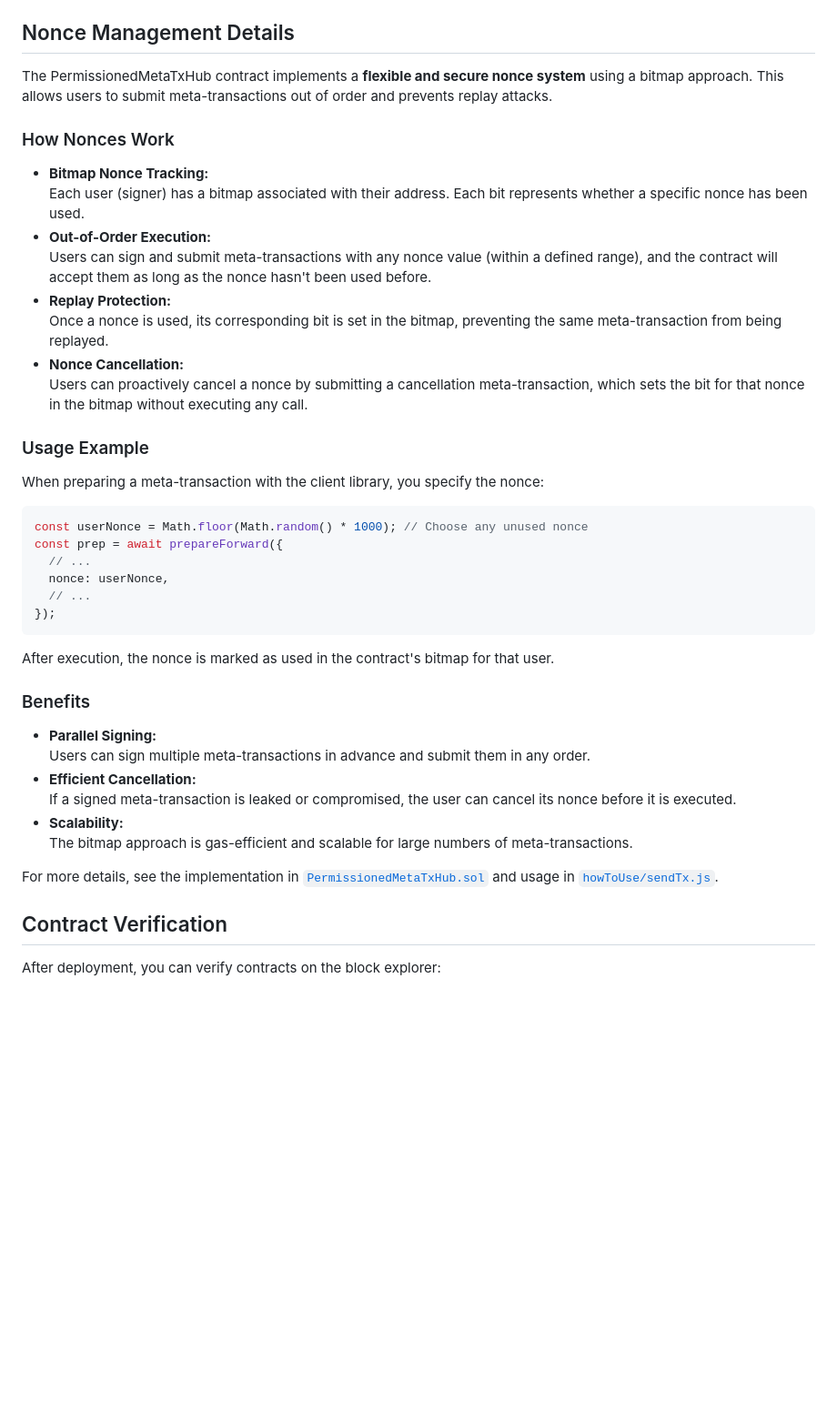
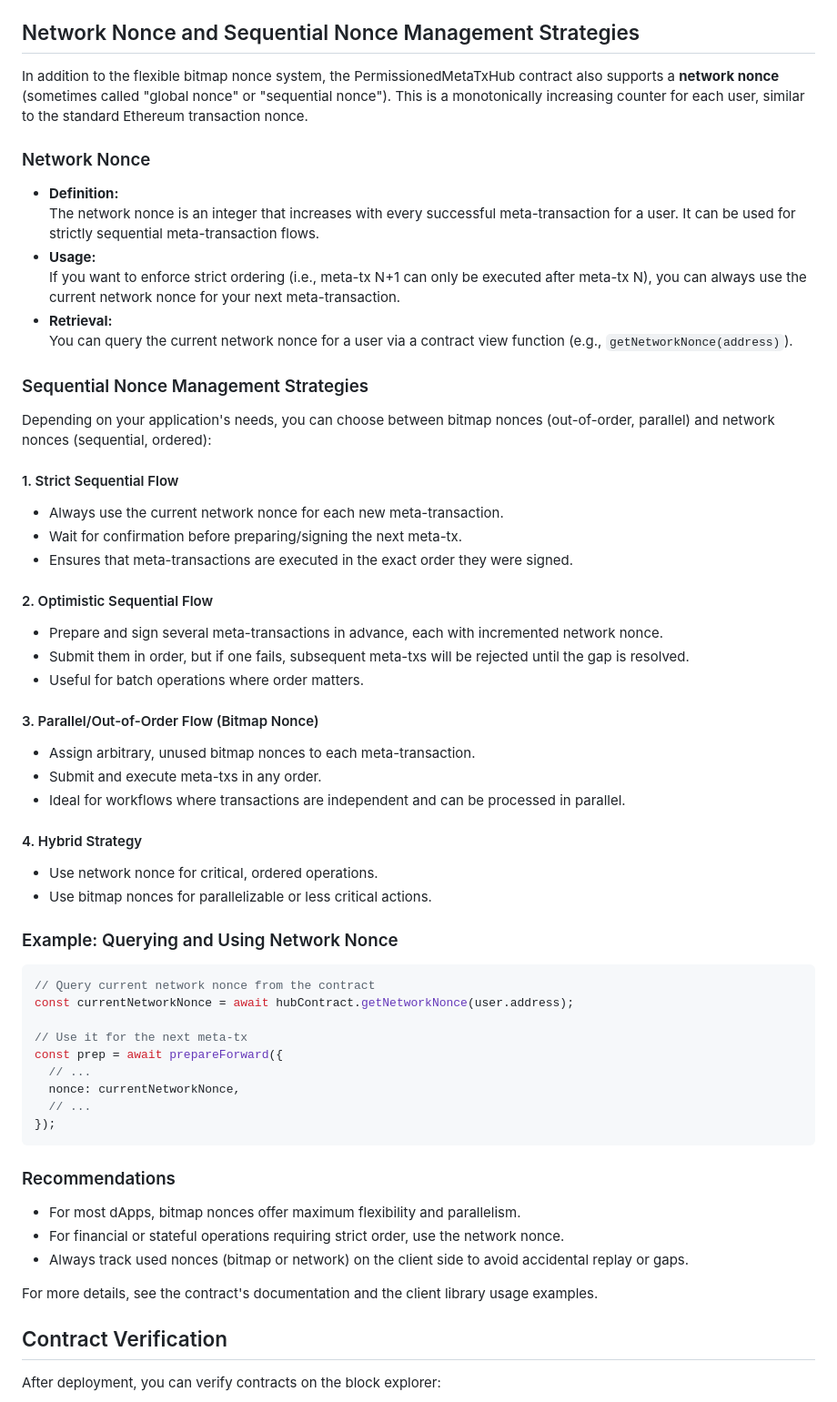
Before and after one commit to neri-bocchi/PermissionedMetaTxKit, a Markdown page: README.md, the part around the change. Shown: that part at 91% size. Drawn GitHub-style; blank space fills up the shorter version.

Commit message:
update readme nonces

````diff
--- a/README.md
+++ b/README.md
@@ -183,46 +183,67 @@ run().catch(console.error);
 - [`admin/setupGasLimit.js`](scripts/admin/setupGasLimit.js): Sets gas limits.
 - [`admin/checkGasUsage.js`](scripts/admin/checkGasUsage.js): Checks per-block gas usage.
 
-## Nonce Management Details
+## Network Nonce and Sequential Nonce Management Strategies
 
-The PermissionedMetaTxHub contract implements a **flexible and secure nonce system** using a bitmap approach. This allows users to submit meta-transactions out of order and prevents replay attacks.
+In addition to the flexible bitmap nonce system, the PermissionedMetaTxHub contract also supports a **network nonce** (sometimes called "global nonce" or "sequential nonce"). This is a monotonically increasing counter for each user, similar to the standard Ethereum transaction nonce.
 
-### How Nonces Work
+### Network Nonce
 
-- **Bitmap Nonce Tracking:**
-  Each user (signer) has a bitmap associated with their address. Each bit represents whether a specific nonce has been used.
-- **Out-of-Order Execution:**
-  Users can sign and submit meta-transactions with any nonce value (within a defined range), and the contract will accept them as long as the nonce hasn't been used before.
-- **Replay Protection:**
-  Once a nonce is used, its corresponding bit is set in the bitmap, preventing the same meta-transaction from being replayed.
-- **Nonce Cancellation:**
-  Users can proactively cancel a nonce by submitting a cancellation meta-transaction, which sets the bit for that nonce in the bitmap without executing any call.
+- **Definition:**
+  The network nonce is an integer that increases with every successful meta-transaction for a user. It can be used for strictly sequential meta-transaction flows.
+- **Usage:**
+  If you want to enforce strict ordering (i.e., meta-tx N+1 can only be executed after meta-tx N), you can always use the current network nonce for your next meta-transaction.
+- **Retrieval:**
+  You can query the current network nonce for a user via a contract view function (e.g., `getNetworkNonce(address)`).
 
-### Usage Example
+### Sequential Nonce Management Strategies
 
-When preparing a meta-transaction with the client library, you specify the nonce:
+Depending on your application's needs, you can choose between bitmap nonces (out-of-order, parallel) and network nonces (sequential, ordered):
+
+#### 1. Strict Sequential Flow
+
+- Always use the current network nonce for each new meta-transaction.
+- Wait for confirmation before preparing/signing the next meta-tx.
+- Ensures that meta-transactions are executed in the exact order they were signed.
+
+#### 2. Optimistic Sequential Flow
+
+- Prepare and sign several meta-transactions in advance, each with incremented network nonce.
+- Submit them in order, but if one fails, subsequent meta-txs will be rejected until the gap is resolved.
+- Useful for batch operations where order matters.
+
+#### 3. Parallel/Out-of-Order Flow (Bitmap Nonce)
+
+- Assign arbitrary, unused bitmap nonces to each meta-transaction.
+- Submit and execute meta-txs in any order.
+- Ideal for workflows where transactions are independent and can be processed in parallel.
+
+#### 4. Hybrid Strategy
+
+- Use network nonce for critical, ordered operations.
+- Use bitmap nonces for parallelizable or less critical actions.
+
+### Example: Querying and Using Network Nonce
 
 ```js
-const userNonce = Math.floor(Math.random() * 1000); // Choose any unused nonce
+// Query current network nonce from the contract
+const currentNetworkNonce = await hubContract.getNetworkNonce(user.address);
+
+// Use it for the next meta-tx
 const prep = await prepareForward({
   // ...
-  nonce: userNonce,
+  nonce: currentNetworkNonce,
   // ...
 });
 ```
 
-After execution, the nonce is marked as used in the contract's bitmap for that user.
+### Recommendations
 
-### Benefits
+- For most dApps, bitmap nonces offer maximum flexibility and parallelism.
+- For financial or stateful operations requiring strict order, use the network nonce.
+- Always track used nonces (bitmap or network) on the client side to avoid accidental replay or gaps.
 
-- **Parallel Signing:**
-  Users can sign multiple meta-transactions in advance and submit them in any order.
-- **Efficient Cancellation:**
-  If a signed meta-transaction is leaked or compromised, the user can cancel its nonce before it is executed.
-- **Scalability:**
-  The bitmap approach is gas-efficient and scalable for large numbers of meta-transactions.
-
-For more details, see the implementation in [`PermissionedMetaTxHub.sol`](contracts/PermissionedMetaTxHub.sol) and usage in [`howToUse/sendTx.js`](howToUse/sendTx.js).
+For more details, see the contract's documentation and the client library usage examples.
 
 
 ## Contract Verification
````
